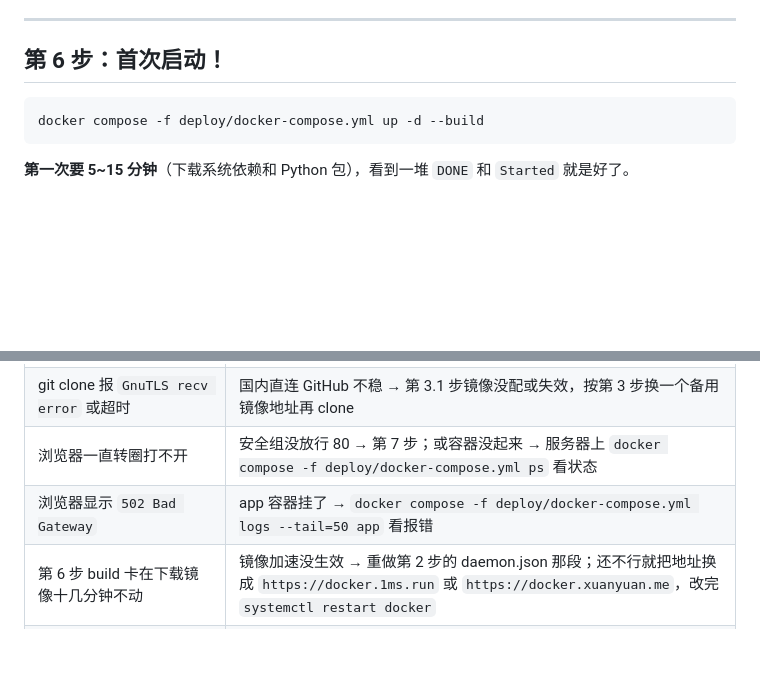
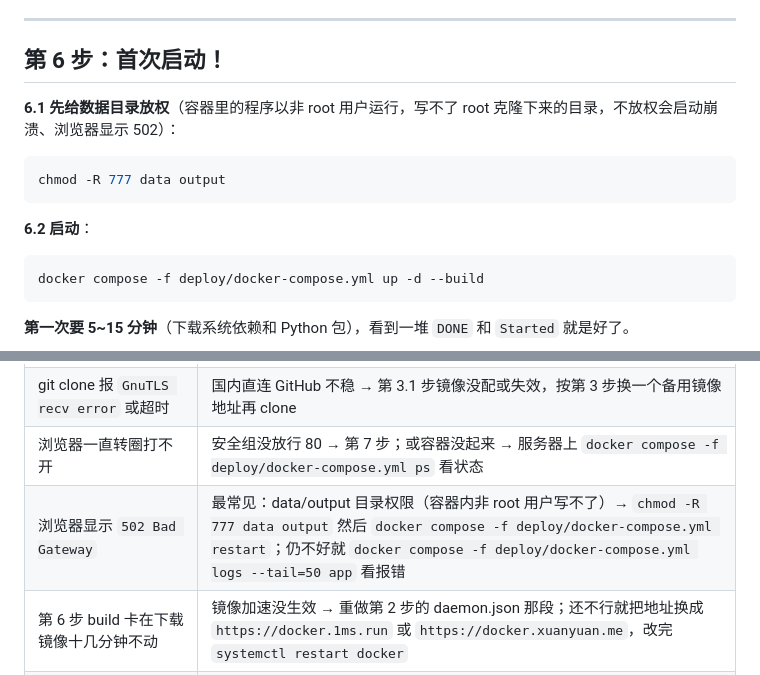
Before and after one commit to zhizhengqin/gs-tracker, a Markdown page: DEPLOY.md, 2 parts joined by grey strips. Rendered like a GitHub page; blank space fills up the shorter version.

Commit message:
docs(deploy): fix 502 on first boot with data dir permission step
The app container runs as non-root appuser but data/ and output/ are
cloned root-owned, so init_db crashes and nginx serves 502. Add a
mandatory chmod step before first compose up and update the
troubleshooting table.

````diff
--- a/DEPLOY.md
+++ b/DEPLOY.md
@@ -156,6 +156,14 @@ printf "gsadmin:$(openssl passwd -apr1)\n" > .htpasswd
 
 ## 第 6 步：首次启动！
 
+**6.1 先给数据目录放权**（容器里的程序以非 root 用户运行，写不了 root 克隆下来的目录，不放权会启动崩溃、浏览器显示 502）：
+
+```bash
+chmod -R 777 data output
+```
+
+**6.2 启动**：
+
 ```bash
 docker compose -f deploy/docker-compose.yml up -d --build
 ```
@@ -270,7 +278,7 @@ cat ~/.ssh/github_actions
 | `ssh: connect to host ... port 22: Operation timed out` | 安全组没放行 22 端口，或 IP 输错 → 检查第 7 步 |
 | git clone 报 `GnuTLS recv error` 或超时 | 国内直连 GitHub 不稳 → 第 3.1 步镜像没配或失效，按第 3 步换一个备用镜像地址再 clone |
 | 浏览器一直转圈打不开 | 安全组没放行 80 → 第 7 步；或容器没起来 → 服务器上 `docker compose -f deploy/docker-compose.yml ps` 看状态 |
-| 浏览器显示 `502 Bad Gateway` | app 容器挂了 → `docker compose -f deploy/docker-compose.yml logs --tail=50 app` 看报错 |
+| 浏览器显示 `502 Bad Gateway` | 最常见：data/output 目录权限（容器内非 root 用户写不了）→ `chmod -R 777 data output` 然后 `docker compose -f deploy/docker-compose.yml restart`；仍不好就 `docker compose -f deploy/docker-compose.yml logs --tail=50 app` 看报错 |
 | 第 6 步 build 卡在下载镜像十几分钟不动 | 镜像加速没生效 → 重做第 2 步的 daemon.json 那段；还不行就把地址换成 `https://docker.1ms.run` 或 `https://docker.xuanyuan.me`，改完 `systemctl restart docker` |
 | 打开页面显示 401/登录框密码总错 | 重新跑第 5 步生成密码，然后 `docker compose -f deploy/docker-compose.yml restart nginx` |
 | nginx 容器起不来，日志说 `.htpasswd` 是目录 | 第 5 步没做就先启动了 → 补做第 5 步，`rm -rf .htpasswd` 如果它是目录，重新生成，再 `up -d` |
````
